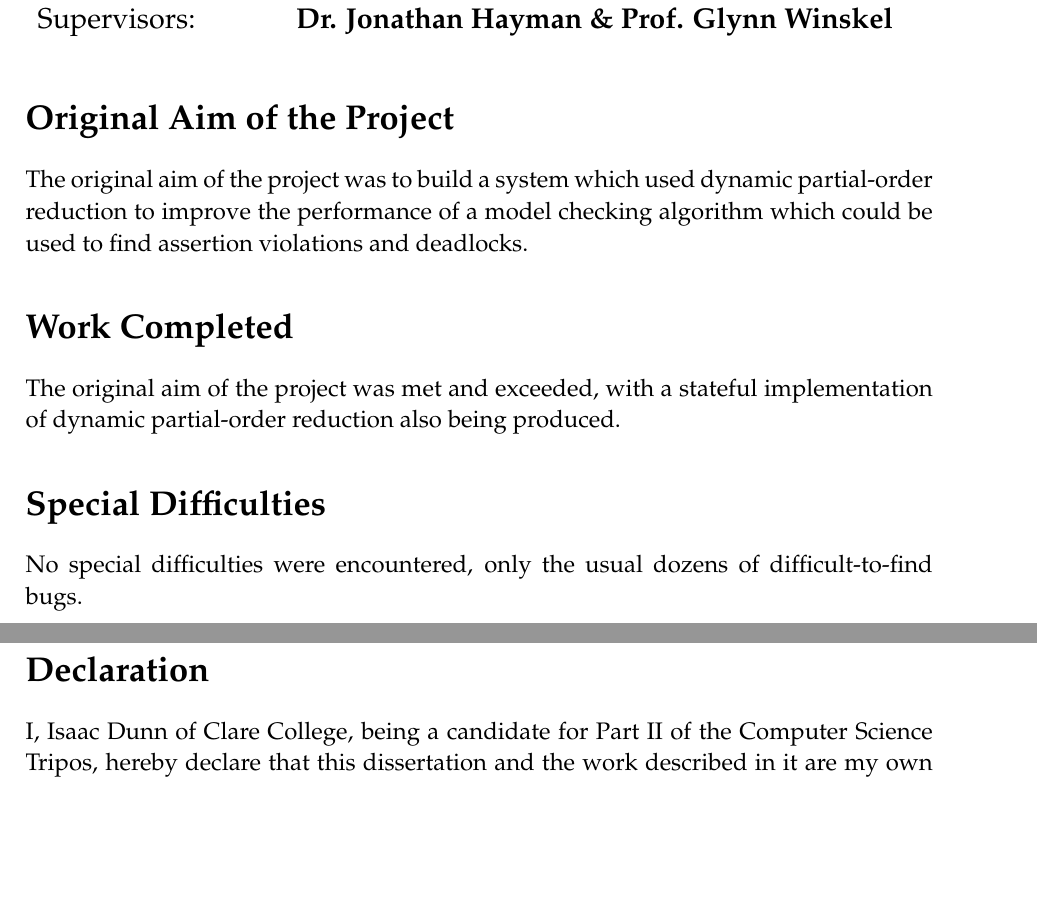
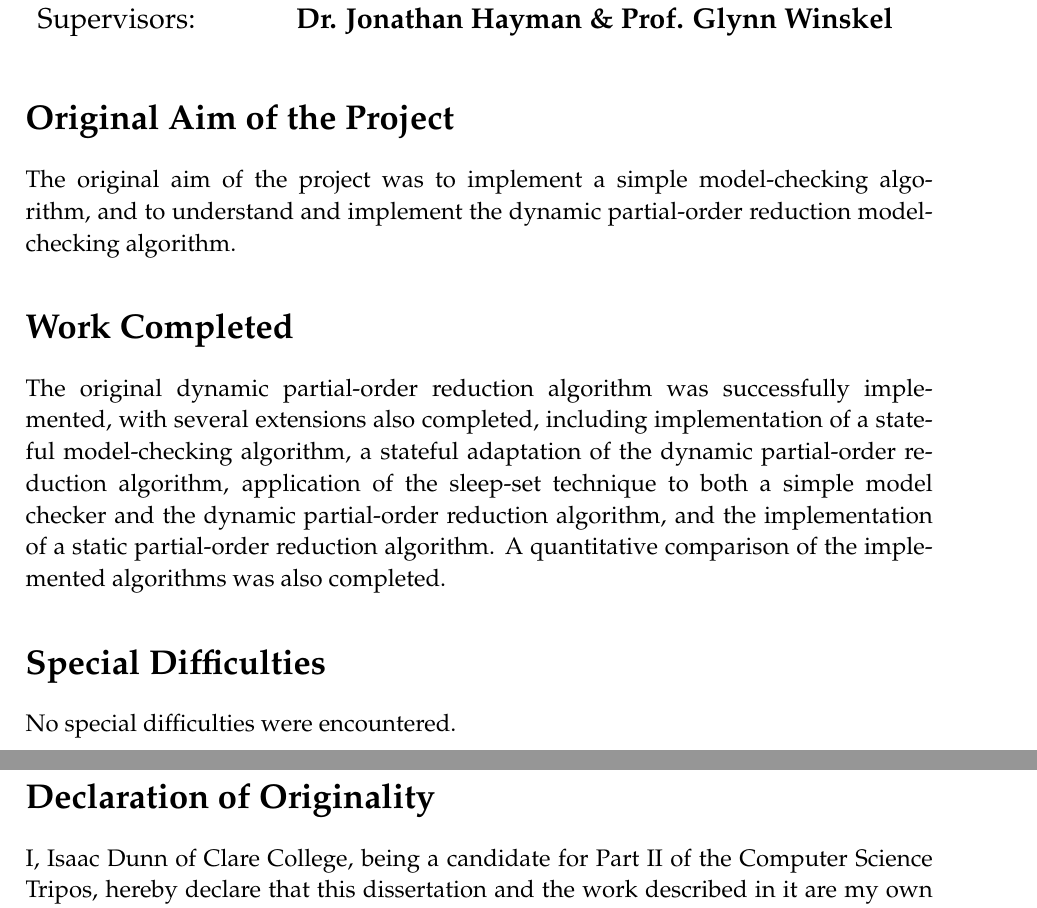
Before and after one commit to isaac-dunn/Part2_Project, a LaTeX thesis (diss/diss.tex): two parts of pages 3 and 4 of 75, joined at a grey line, cut so that both start at the same text, the shorter picture padded with empty space. Compiled offline with pdfLaTeX.

Commit message:
Update proforma
Also comment out acknowledgements for first draft

```diff
--- a/diss/diss.tex
+++ b/diss/diss.tex
@@ -113,24 +113,29 @@ Supervisors:	& \bf Dr. Jonathan Hayman \& Prof. Glynn Winskel         \\
 
 \section*{Original Aim of the Project}
 
-The original aim of the project was to build a system which
-used dynamic partial-order reduction to improve the performance
-of a model checking algorithm which could be used to find
-assertion violations and deadlocks.
+The original aim of the project was to implement
+a simple model-checking algorithm, and to
+understand and implement the dynamic partial-order reduction
+model-checking algorithm.
 
 \section*{Work Completed}
 
-The original aim of the project was met and exceeded, with
-a stateful implementation of dynamic partial-order reduction
-also being produced.
+The original dynamic partial-order reduction algorithm
+was successfully implemented, with several extensions
+also completed, including implementation of a stateful
+model-checking algorithm, a stateful adaptation of the
+dynamic partial-order reduction algorithm, application
+of the sleep-set technique to both a simple model checker
+and the dynamic partial-order reduction algorithm,
+and the implementation of a static partial-order reduction
+algorithm. A quantitative comparison of the implemented
+algorithms was also completed.
 
 \section*{Special Difficulties}
 
-No special difficulties were encountered, only the usual dozens of
-difficult-to-find bugs.
-
-\newpage
-\section*{Declaration}
+No special difficulties were encountered.
+
+\section*{Declaration of Originality}
 
 I, Isaac Dunn of Clare College, being a candidate for Part II of the Computer
 Science Tripos, hereby declare
```
Also changed, not shown: diss/diss.tex (8 more changed lines).
